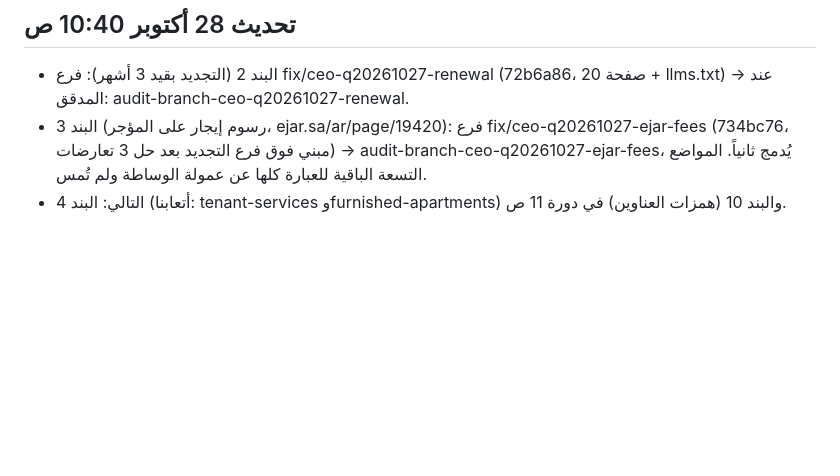
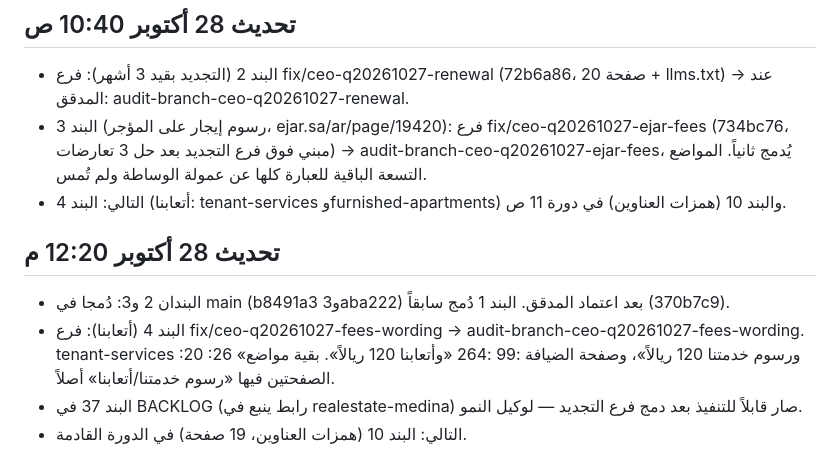
Before and after one commit to khayyalalatraf/khayyal.alatraf, a Markdown page: _outbox/ceo/2026-10-27-q20261027-plan.md, the part around the change. GitHub-like rendering; blank space fills up the shorter version.

Commit message:
CEO: تحديث خطة q20261027 (البندان 2 و3 مدمجان، البند 4 عند المدقق) وفك البند 37
Co-Authored-By: Claude <noreply@anthropic.com>

```diff
--- a/_outbox/ceo/2026-10-27-q20261027-plan.md
+++ b/_outbox/ceo/2026-10-27-q20261027-plan.md
@@ -24,3 +24,9 @@
 - البند 2 (التجديد بقيد 3 أشهر): فرع fix/ceo-q20261027-renewal (72b6a86، 20 صفحة + llms.txt) → عند المدقق: audit-branch-ceo-q20261027-renewal.
 - البند 3 (رسوم إيجار على المؤجر، ejar.sa/ar/page/19420): فرع fix/ceo-q20261027-ejar-fees (734bc76، مبني فوق فرع التجديد بعد حل 3 تعارضات) → audit-branch-ceo-q20261027-ejar-fees، يُدمج ثانياً. المواضع التسعة الباقية للعبارة كلها عن عمولة الوساطة ولم تُمس.
 - التالي: البند 4 (أتعابنا: tenant-services وfurnished-apartments) والبند 10 (همزات العناوين) في دورة 11 ص.
+
+## تحديث 28 أكتوبر 12:20 م
+- البندان 2 و3: دُمجا في main (b8491a3 و3aba222) بعد اعتماد المدقق. البند 1 دُمج سابقاً (370b7c9).
+- البند 4 (أتعابنا): فرع fix/ceo-q20261027-fees-wording → audit-branch-ceo-q20261027-fees-wording. tenant-services :20 :26 «ورسوم خدمتنا 120 ريالاً»، وصفحة الضيافة :99 :264 «وأتعابنا 120 ريالاً». بقية مواضع الصفحتين فيها «رسوم خدمتنا/أتعابنا» أصلاً.
+- البند 37 في BACKLOG (رابط ينبع في realestate-medina) صار قابلاً للتنفيذ بعد دمج فرع التجديد — لوكيل النمو.
+- التالي: البند 10 (همزات العناوين، 19 صفحة) في الدورة القادمة.
```
Also changed, not shown: _growth/BACKLOG.md (+1 -1 lines).
